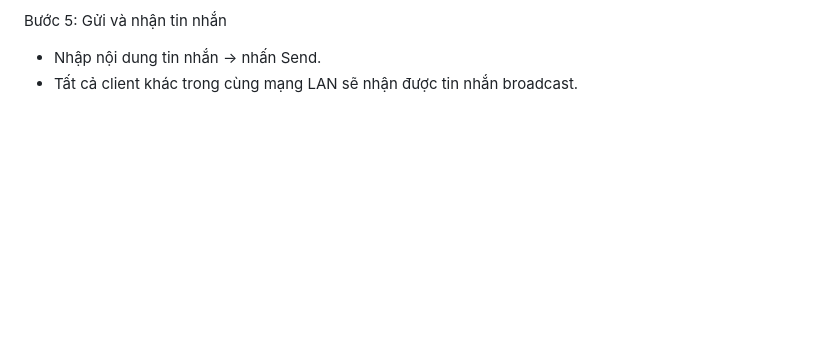
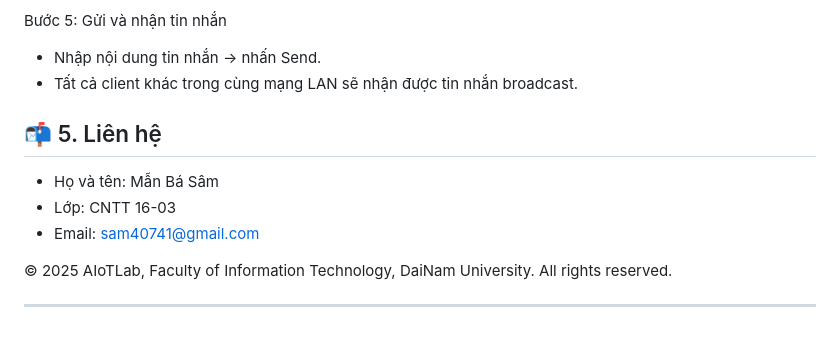
Before and after one commit to sam04cd/LTM-BTL, a Markdown page: README.md, the part around the change printed below. Drawn GitHub-style; blank space fills up the shorter version.

```diff
--- a/README.md
+++ b/README.md
@@ -74,3 +74,12 @@ Bước 5: Gửi và nhận tin nhắn
 
 - Nhập nội dung tin nhắn → nhấn Send.
 - Tất cả client khác trong cùng mạng LAN sẽ nhận được tin nhắn broadcast.
+
+## 📬 5. Liên hệ
+- Họ và tên: Mẫn Bá Sâm
+- Lớp: CNTT 16-03
+- Email: sam40741@gmail.com
+
+© 2025 AIoTLab, Faculty of Information Technology, DaiNam University. All rights reserved.
+
+---
```
Also changed, not shown: other parts of README.md (+5 -5 lines).
